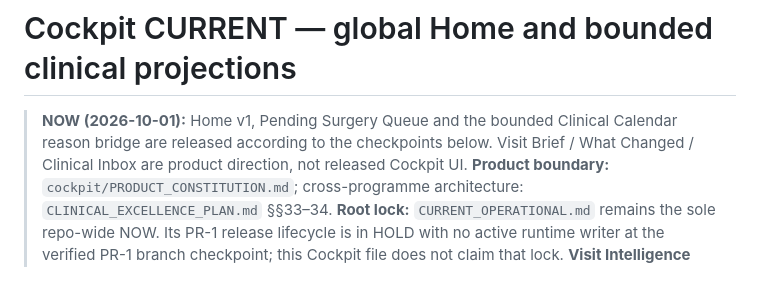
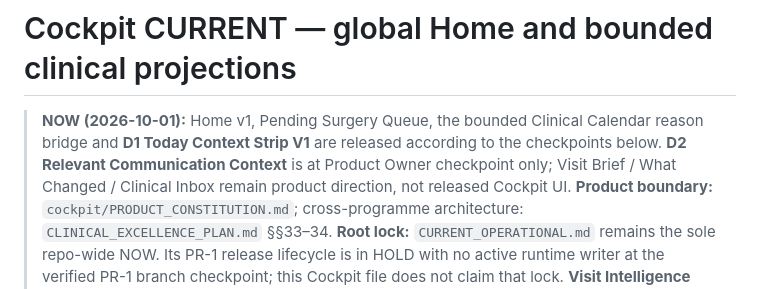
Before and after one commit to athpapachr-cmd/osteoporosis, a Markdown page: cockpit/CURRENT.md, the part around the change. Drawn GitHub-style.

Commit message:
Cockpit: align NOW with D1 release

```diff
--- a/cockpit/CURRENT.md
+++ b/cockpit/CURRENT.md
@@ -1,6 +1,6 @@
 # Cockpit CURRENT — global Home and bounded clinical projections
 
-> **NOW (2026-10-01):** Home v1, Pending Surgery Queue and the bounded Clinical Calendar reason bridge are released according to the checkpoints below. Visit Brief / What Changed / Clinical Inbox are product direction, not released Cockpit UI.
+> **NOW (2026-10-01):** Home v1, Pending Surgery Queue, the bounded Clinical Calendar reason bridge and **D1 Today Context Strip V1** are released according to the checkpoints below. **D2 Relevant Communication Context** is at Product Owner checkpoint only; Visit Brief / What Changed / Clinical Inbox remain product direction, not released Cockpit UI.
 > **Product boundary:** `cockpit/PRODUCT_CONSTITUTION.md`; cross-programme architecture: `CLINICAL_EXCELLENCE_PLAN.md` §§33–34.
 > **Root lock:** `CURRENT_OPERATIONAL.md` remains the sole repo-wide NOW. Its PR-1 release lifecycle is in HOLD with no active runtime writer at the verified PR-1 branch checkpoint; this Cockpit file does not claim that lock.
 > **Visit Intelligence dependency:** `programme/OST-VISIT-INTELLIGENCE/CURRENT.md`; P0-V0 contract/projector branch `b22fd5c610d20baf0f8ef3384ca16472cd2d1f92` is not on `main`. The external cumulative PASS handback has not yet been reconciled into that workstream CURRENT or released.
```
